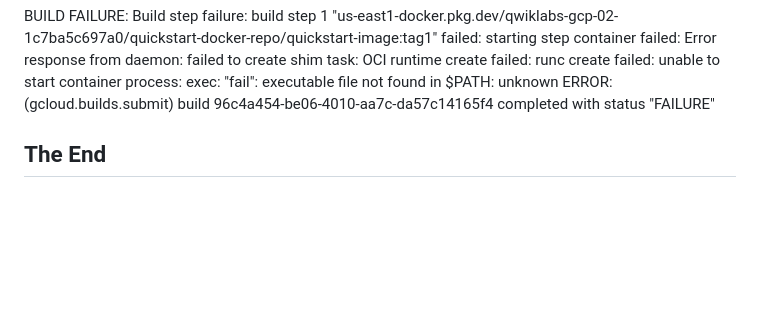
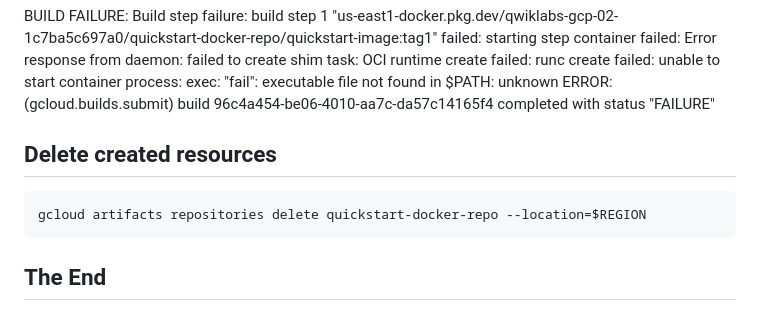
Before and after one commit to agapasieka/Terraform-GoogleCloudPlatform, a Markdown page: GKE/working_with_cloud_build/README.md, the part around the change. Drawn GitHub-style; blank space fills up the shorter version.

````diff
--- a/GKE/working_with_cloud_build/README.md
+++ b/GKE/working_with_cloud_build/README.md
@@ -127,4 +127,11 @@ EOF
 BUILD FAILURE: Build step failure: build step 1 "us-east1-docker.pkg.dev/qwiklabs-gcp-02-1c7ba5c697a0/quickstart-docker-repo/quickstart-image:tag1" failed: starting step container failed: Error response from daemon: failed to create shim task: OCI runtime create failed: runc create failed: unable to start container process: exec: "fail": executable file not found in $PATH: unknown
 ERROR: (gcloud.builds.submit) build 96c4a454-be06-4010-aa7c-da57c14165f4 completed with status "FAILURE"
 
+
+<!-- Task4 -->
+## Delete created resources
+  ```sh
+gcloud artifacts repositories delete quickstart-docker-repo --location=$REGION
+  ```
+
 ## The End
````
